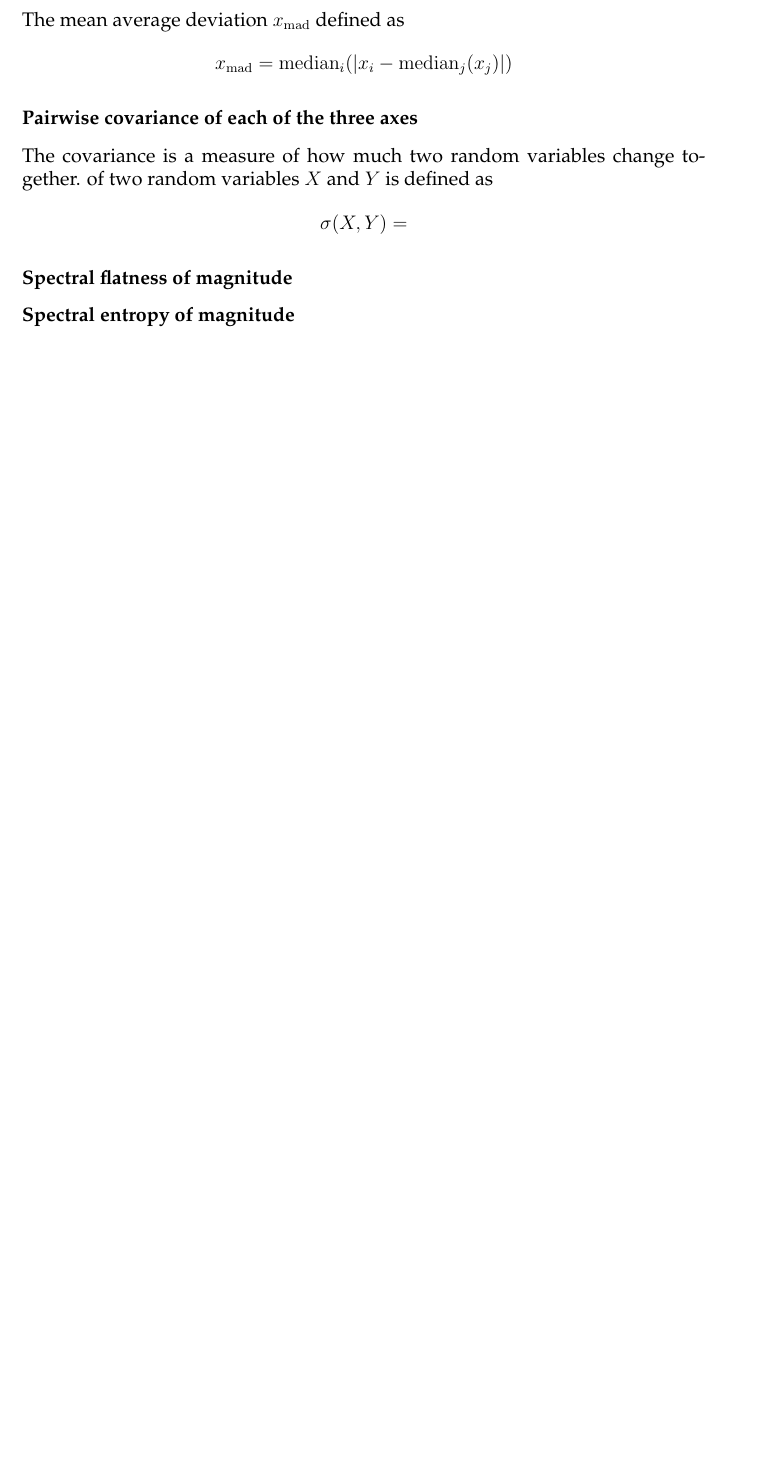
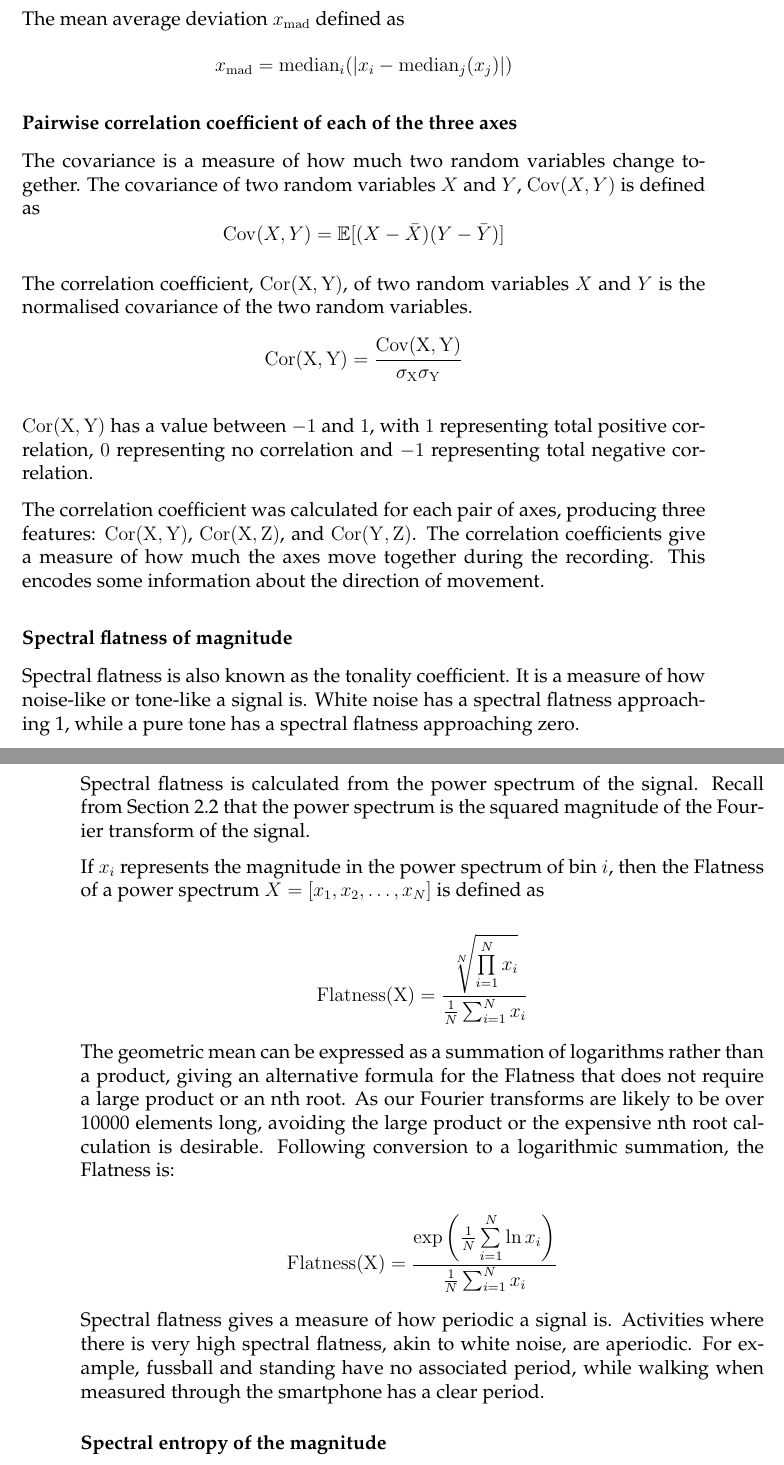
Before and after one commit to geotho/Wearable-Activity-Classification-Dissertation, a LaTeX thesis (dissertation.tex, which reads implementation.tex): part of page 25 of 27 before the commit and two parts of pages 25 and 26 of 29 after it, the two joined at a grey line, cut so that both start at the same text, the shorter picture padded with empty space. Compiled offline with pdfLaTeX.

Commit message:
Work on extracted features

```diff
--- a/dissertation.tex
+++ b/dissertation.tex
@@ -11,6 +11,7 @@
 \usepackage{tabu}
 \usepackage{siunitx}
 \usepackage{amsfonts}
+\usepackage{amsmath}
 
 \addbibresource{refs.bib}
 
--- a/implementation.tex
+++ b/implementation.tex
@@ -159,7 +159,7 @@
           4 & Standard deviation of each axis and magnitude \\
           4 & Maximum amplitude of each axis and magnitude \\
           4 & Median absolute deviation of each axis and magnitude \\
-          3 & Pairwise covariance of each of the three axes \\
+          3 & Pairwise correlation coefficient of each of the three axes \\
           1 & Spectral flatness of magnitude \\
           1 & Spectral entropy of magnitude \\
           1 & Frequency of maximum amplitude in the power spectrum of the magnitude \\
@@ -181,7 +181,26 @@
         The maximum $x_{\max}$ defined as $$x_{\max} = \max_i x_i $$
       \subsubsection{Mean average deviation of each axis and magnitude}
         The mean average deviation $x_\mathrm{mad}$ defined as $$x_\mathrm{mad} = \mathrm{median}_i (|x_i - \mathrm{median}_j(x_j)|)$$
-      \subsubsection{Pairwise covariance of each of the three axes}
-        The covariance is a measure of how much two random variables change together. of two random variables $X$ and $Y$ is defined as $$\sigma(X, Y) =
+      \subsubsection{Pairwise correlation coefficient of each of the three axes}
+        The covariance is a measure of how much two random variables change together. The covariance of two random variables $X$ and $Y$, $\mathrm{Cov}(X, Y)$ is defined as $$\mathrm{Cov}(X, Y) = \mathbb{E}[(X - \bar{X})(Y - \bar{Y})]$$
+
+        The correlation coefficient, $\mathrm{Cor(X,Y)}$, of two random variables $X$ and $Y$ is the normalised covariance of the two random variables. $$\mathrm{Cor(X,Y)} = \frac{\mathrm{Cov(X,Y)}}{\sigma_{\mathrm{X}}\sigma_{\mathrm{Y}}}$$
+
+        $\mathrm{Cor(X,Y)}$ has a value between $-1$ and $1$, with $1$ representing total positive correlation, $0$ representing no correlation and $-1$ representing total negative correlation.
+
+        The correlation coefficient was calculated for each pair of axes, producing three features: $\mathrm{Cor(X,Y)}$, $\mathrm{Cor(X,Z)}$, and $\mathrm{Cor(Y,Z)}$. The correlation coefficients give a measure of how much the axes move together during the recording. This encodes some information about the direction of movement.
       \subsubsection{Spectral flatness of magnitude}
-      \subsubsection{Spectral entropy of magnitude}
+        Spectral flatness is also known as the tonality coefficient. It is a measure of how noise-like or tone-like a signal is. White noise has a spectral flatness approaching 1, while a pure tone has a spectral flatness approaching zero.
+
+        Spectral flatness is calculated from the power spectrum of the signal. Recall from Section~\ref{sec:intro-sig-processing} that the power spectrum is the squared magnitude of the Fourier transform of the signal.
+
+        If $x_i$ represents the magnitude in the power spectrum of bin $i$, then the Flatness of a power spectrum $X = [x_1, x_2, \dots , x_N]$ is defined as
+
+        $$\mathrm{Flatness(X)} = \frac{\sqrt[N]{\prod\limits_{i=1}^N x_i}}{\frac{1}{N}\sum_{i=1}^N x_i}$$
+
+        The geometric mean can be expressed as a summation of logarithms rather than a product, giving an alternative formula for the Flatness that does not require a large product or an nth root. As our Fourier transforms are likely to be over 10000 elements long, avoiding the large product or the expensive nth root calculation is desirable. Following conversion to a logarithmic summation, the Flatness is:
+
+        $$\mathrm{Flatness(X)} = \frac{\exp \left( \frac{1}{N}\sum\limits_{i=1}^N \ln x_i \right) }{\frac{1}{N}\sum_{i=1}^N x_i}$$
+
+        Spectral flatness gives a measure of how periodic a signal is. Activities where there is very high spectral flatness, akin to white noise, are aperiodic. For example, fussball and standing have no associated period, while walking when measured through the smartphone has a clear period.
+      \subsubsection{Spectral entropy of the magnitude}
```
Also changed, not shown: dissertation.pdf, dissertation.tex (16 more changed lines), implementation.tex (11 more changed lines).
